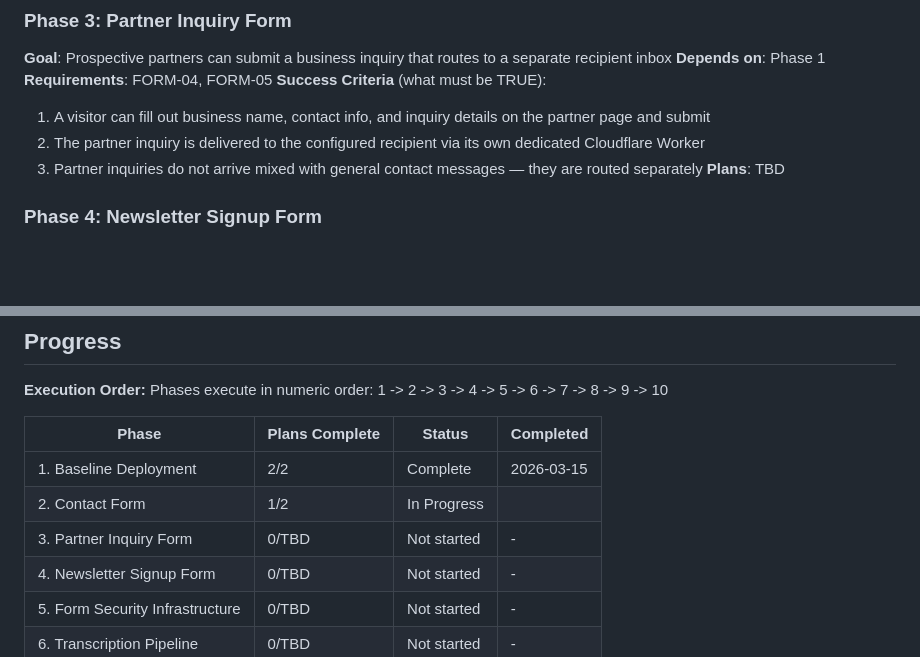
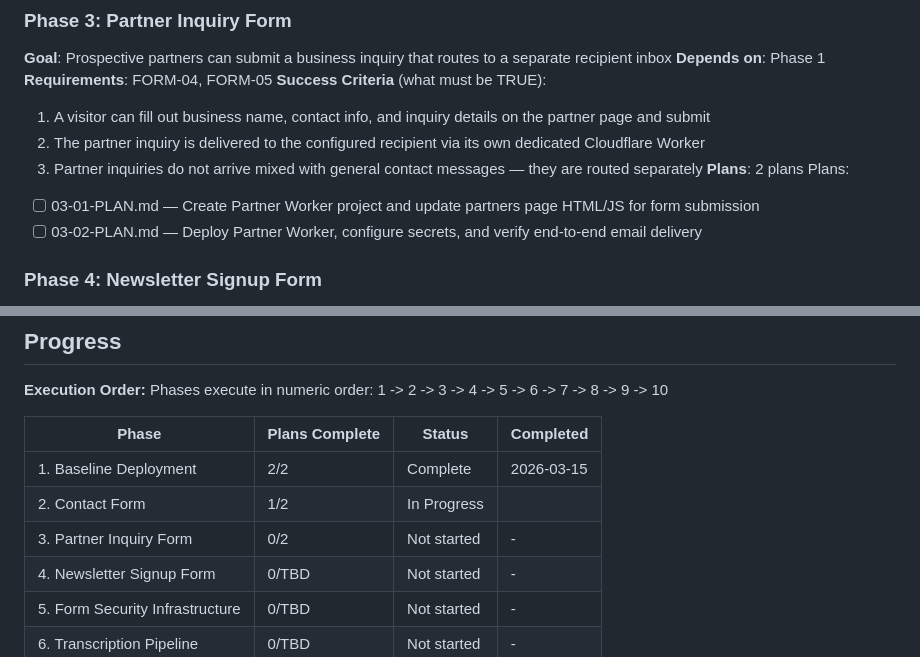
Before and after one commit to narulraj283/vbi-website, a Markdown page: .planning/ROADMAP.md, 2 parts joined by grey strips. Rendered like a GitHub page; blank space fills up the shorter version.

Commit message:
docs(03-partner-inquiry): create phase plan
Two plans for Phase 3 Partner Inquiry Form:
- 03-01: Create Partner Worker project + update partners page HTML/JS
- 03-02: Deploy Partner Worker, configure secrets, verify end-to-end

Co-Authored-By: Claude Opus 4.6 <noreply@anthropic.com>

```diff
--- a/.planning/ROADMAP.md
+++ b/.planning/ROADMAP.md
@@ -62,7 +62,10 @@ Plans:
   1. A visitor can fill out business name, contact info, and inquiry details on the partner page and submit
   2. The partner inquiry is delivered to the configured recipient via its own dedicated Cloudflare Worker
   3. Partner inquiries do not arrive mixed with general contact messages — they are routed separately
-**Plans**: TBD
+**Plans**: 2 plans
+Plans:
+- [ ] 03-01-PLAN.md — Create Partner Worker project and update partners page HTML/JS for form submission
+- [ ] 03-02-PLAN.md — Deploy Partner Worker, configure secrets, and verify end-to-end email delivery
 
 ### Phase 4: Newsletter Signup Form
 **Goal**: Visitors can subscribe to the VBI newsletter and receive a double opt-in confirmation email
@@ -147,7 +150,7 @@ Phases execute in numeric order: 1 -> 2 -> 3 -> 4 -> 5 -> 6 -> 7 -> 8 -> 9 -> 10
 |-------|----------------|--------|-----------|
 | 1. Baseline Deployment | 2/2 | Complete | 2026-03-15 |
 | 2. Contact Form | 1/2 | In Progress|  |
-| 3. Partner Inquiry Form | 0/TBD | Not started | - |
+| 3. Partner Inquiry Form | 0/2 | Not started | - |
 | 4. Newsletter Signup Form | 0/TBD | Not started | - |
 | 5. Form Security Infrastructure | 0/TBD | Not started | - |
 | 6. Transcription Pipeline | 0/TBD | Not started | - |
```
Also changed, not shown: 2 other files.
